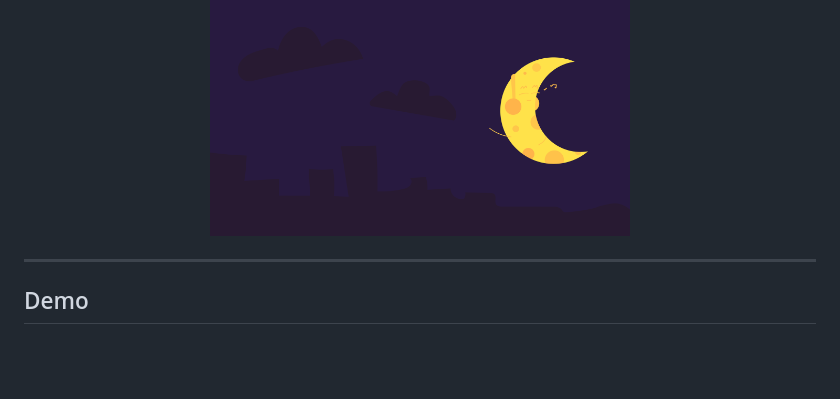
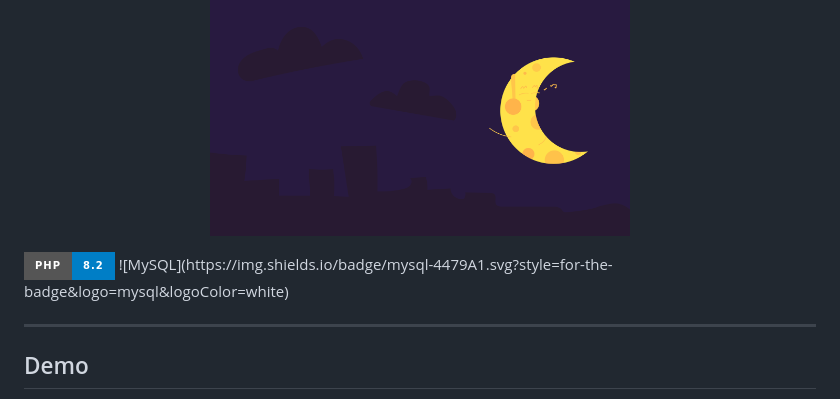
Before and after one commit to KimRebamba/carriemart, a Markdown page: README.md, the part around the change. Drawn GitHub-style; badges without logos; blank space fills up the shorter version.

```diff
--- a/README.md
+++ b/README.md
@@ -9,6 +9,11 @@ A PHP/MySQL e‑commerce web application built for selling musical instruments a
 
 <p align="center">
 	<img src="assets/about.png" alt="CarrieMart About" width="420" />
+</p>
+
+<p>
+	<img src="https://img.shields.io/badge/PHP-8.2-blue?style=for-the-badge&logo=php" />
+    ![MySQL](https://img.shields.io/badge/mysql-4479A1.svg?style=for-the-badge&logo=mysql&logoColor=white)
 </p>
 
 ---
```
